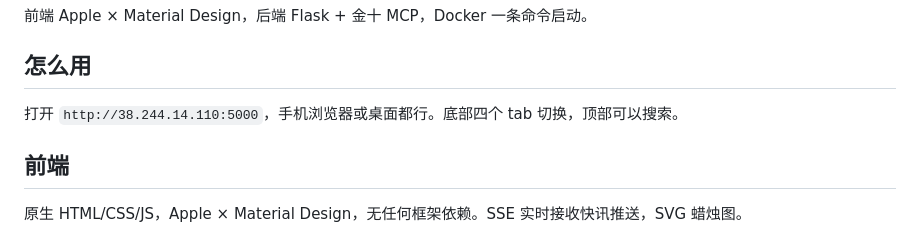
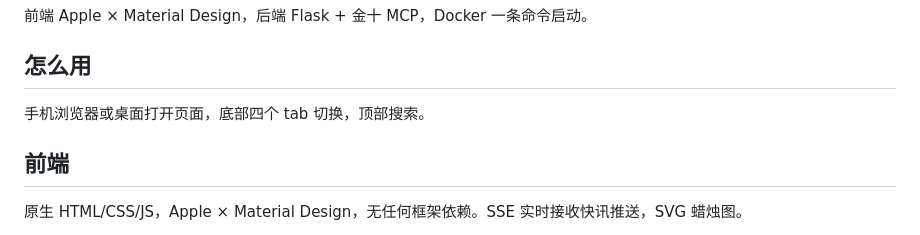
Before and after one commit to Hollis-X/caimai-pulse, a Markdown page: README.md, the part around the change. Rendered like a GitHub page.

Commit message:
docs: remove server IP from usage section

```diff
--- a/README.md
+++ b/README.md
@@ -24,7 +24,7 @@
 
 ## 怎么用
 
-打开 `http://38.244.14.110:5000`，手机浏览器或桌面都行。底部四个 tab 切换，顶部可以搜索。
+手机浏览器或桌面打开页面，底部四个 tab 切换，顶部搜索。
 
 ## 前端
 
```
